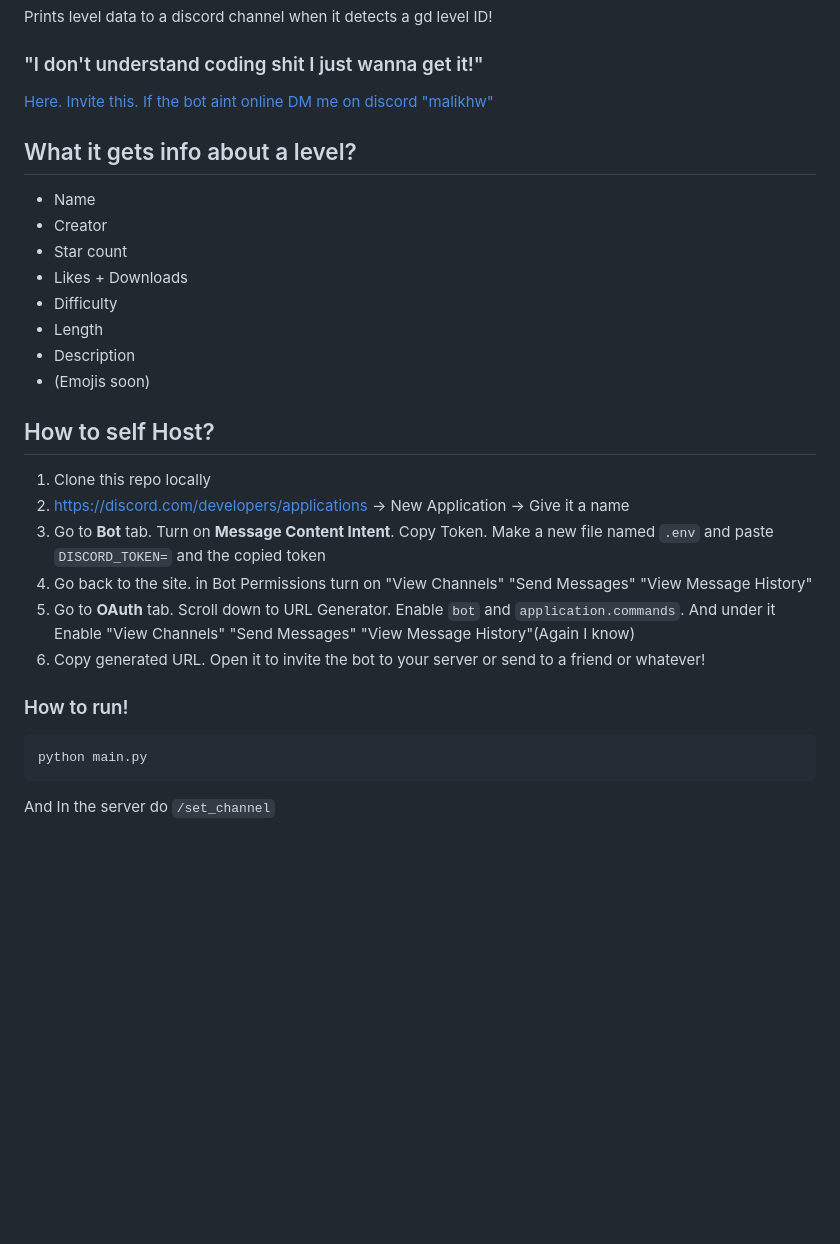
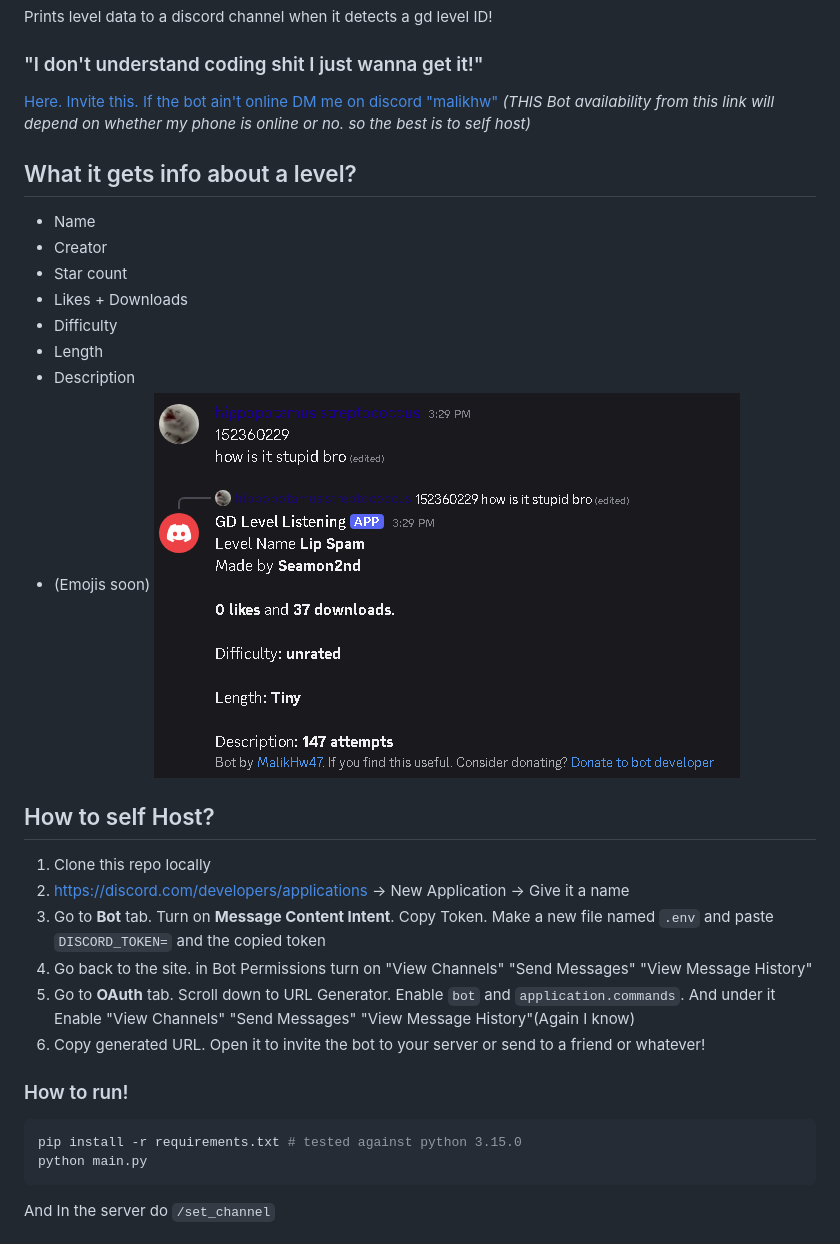
Before and after one commit to MalikHw/GDlvl-discord-listening, a Markdown page: README.md, the part around the change. Drawn GitHub-style; pictures changed too: image.png (added); blank space fills up the shorter version.

````diff
--- a/README.md
+++ b/README.md
@@ -2,7 +2,8 @@
 Prints level data to a discord channel when it detects a gd level ID!
 
 ### "I don't understand coding shit I just wanna get it!"
-[Here. Invite this. If the bot aint online DM me on discord "malikhw"](https://discord.com/oauth2/authorize?client_id=1570809608191086622&permissions=68608&integration_type=0&scope=bot+applications.commands)
+[Here. Invite this. If the bot ain't online DM me on discord "malikhw"](https://discord.com/oauth2/authorize?client_id=1570809608191086622&permissions=68608&integration_type=0&scope=bot+applications.commands)
+*(THIS Bot availability from this link will depend on whether my phone is online or no. so the best is to self host)*
 
 ## What it gets info about a level?
 - Name
@@ -13,6 +14,7 @@ Prints level data to a discord channel when it detects a gd level ID!
 - Length
 - Description
 - (Emojis soon)
+![image](image.png)
 
 ## How to self Host?
 1. Clone this repo locally
@@ -24,6 +26,7 @@ Prints level data to a discord channel when it detects a gd level ID!
 
 ### How to run!
 ```python
+pip install -r requirements.txt # tested against python 3.15.0
 python main.py
 ```
 And In the server do `/set_channel`
````
Also changed, not shown: 3 other files.
